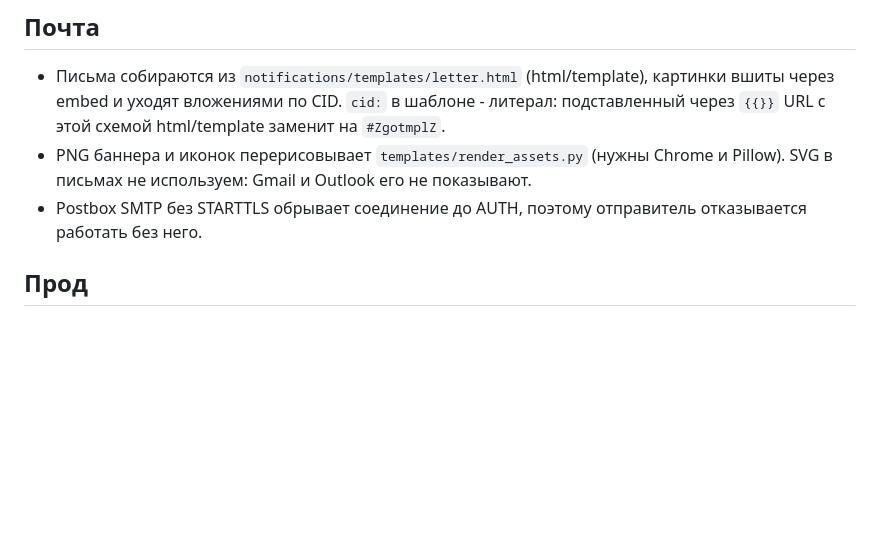
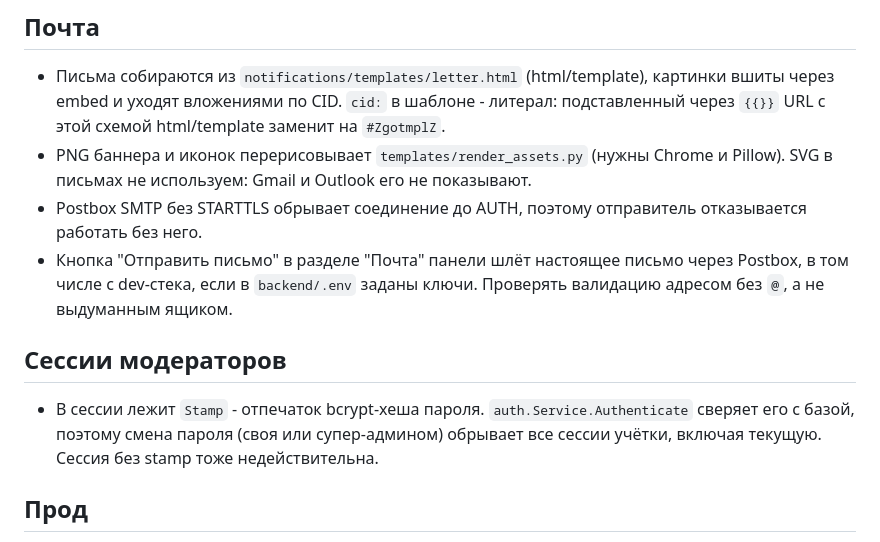
Before and after one commit to airsss993/histproject, a Markdown page: docs/ai/project-memory.md, the part around the change. Drawn GitHub-style; blank space fills up the shorter version.

Commit message:
docs: память проекта - сессии обрываются сменой пароля, тестовое письмо настоящее

```diff
--- a/docs/ai/project-memory.md
+++ b/docs/ai/project-memory.md
@@ -44,6 +44,15 @@
   SVG в письмах не используем: Gmail и Outlook его не показывают.
 - Postbox SMTP без STARTTLS обрывает соединение до AUTH, поэтому отправитель
   отказывается работать без него.
+- Кнопка "Отправить письмо" в разделе "Почта" панели шлёт настоящее письмо через Postbox,
+  в том числе с dev-стека, если в `backend/.env` заданы ключи. Проверять валидацию
+  адресом без `@`, а не выдуманным ящиком.
+
+## Сессии модераторов
+
+- В сессии лежит `Stamp` - отпечаток bcrypt-хеша пароля. `auth.Service.Authenticate`
+  сверяет его с базой, поэтому смена пароля (своя или супер-админом) обрывает все сессии
+  учётки, включая текущую. Сессия без stamp тоже недействительна.
 
 ## Прод
 
```
